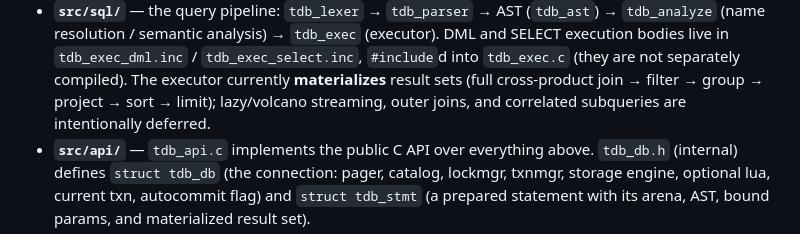
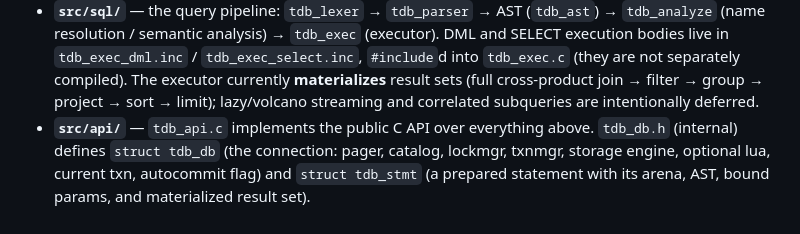
Before and after one commit to ExprsnIO/TransactionDB, a Markdown page: CLAUDE.md, the part around the change. Drawn GitHub-style.

Commit message:
Correct executor note: outer joins are now supported
https://claude.ai/code/session_01E5BPT44xoQfWMjXBNZNAcg

```diff
--- a/CLAUDE.md
+++ b/CLAUDE.md
@@ -69,7 +69,7 @@ Bottom to top:
   execution bodies live in `tdb_exec_dml.inc` / `tdb_exec_select.inc`, `#include`d into
   `tdb_exec.c` (they are not separately compiled). The executor currently **materializes** result
   sets (full cross-product join → filter → group → project → sort → limit); lazy/volcano
-  streaming, outer joins, and correlated subqueries are intentionally deferred.
+  streaming and correlated subqueries are intentionally deferred.
 - **`src/api/`** — `tdb_api.c` implements the public C API over everything above. `tdb_db.h`
   (internal) defines `struct tdb_db` (the connection: pager, catalog, lockmgr, txnmgr, storage
   engine, optional lua, current txn, autocommit flag) and `struct tdb_stmt` (a prepared statement
```
